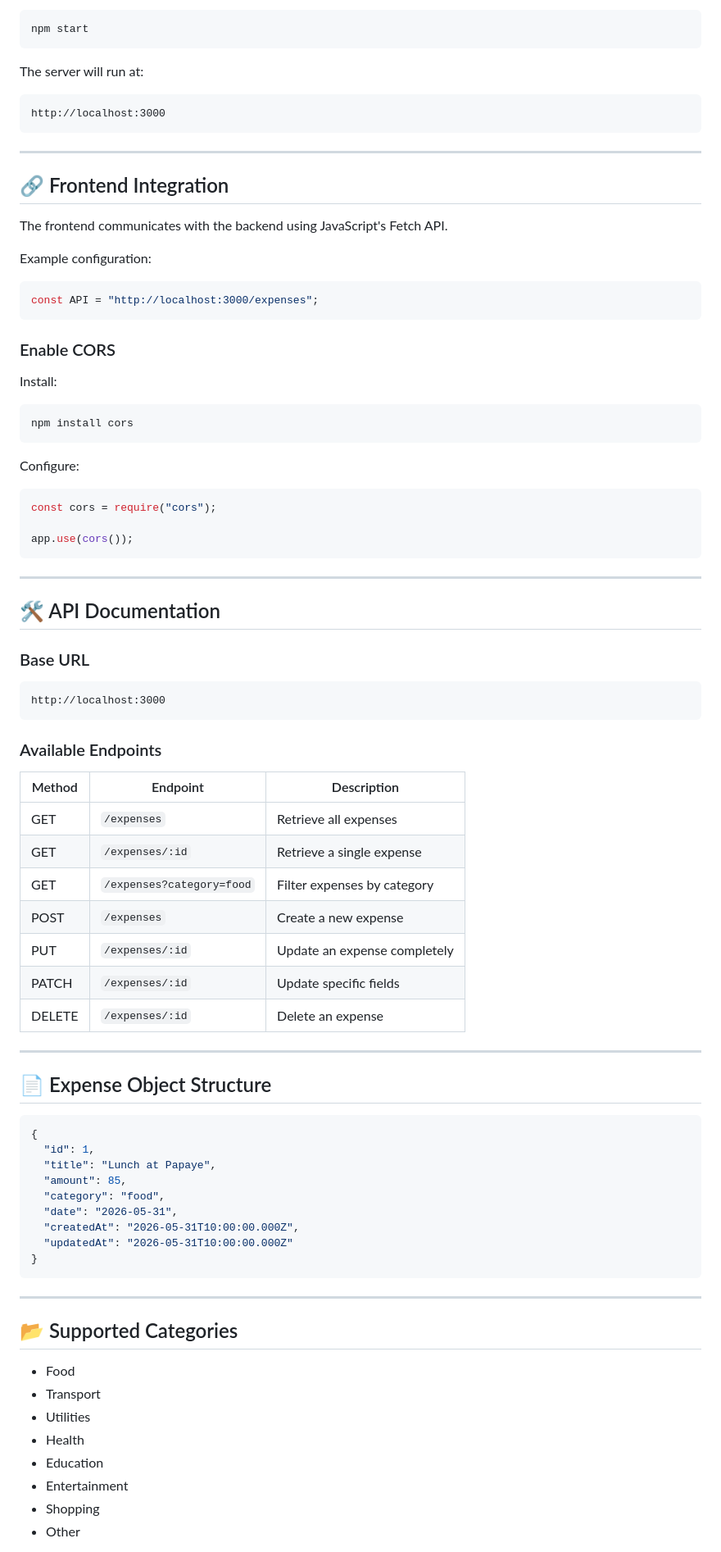
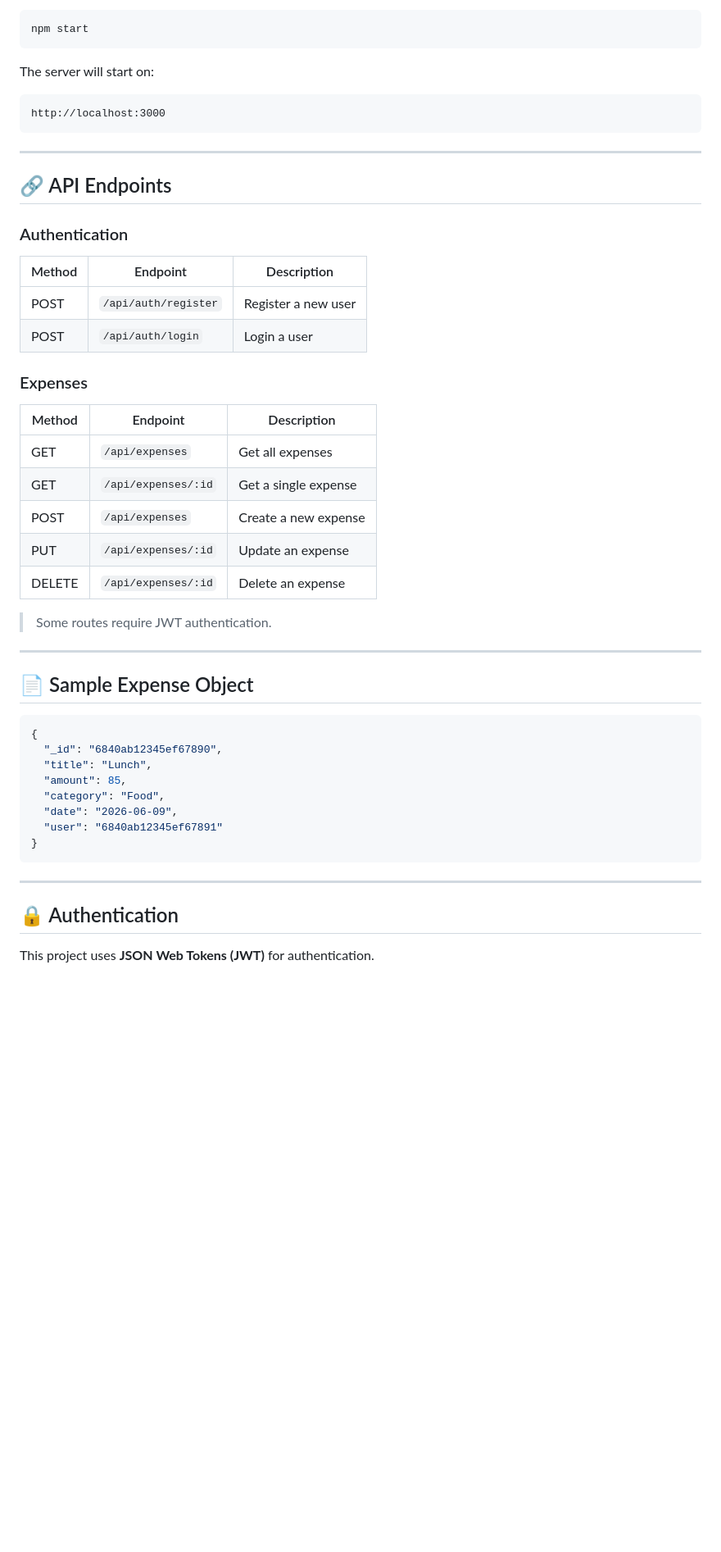
Before and after one commit to wnunakpor001/expense-tracker-api, a Markdown page: README.md, the part around one of its changes. Shown at 82% size. Rendered like a GitHub page; blank space fills up the shorter version.

````diff
--- a/README.md
+++ b/README.md
@@ -106,7 +156,7 @@ Production mode:
 npm start
 ```
 
-The server will run at:
+The server will start on:
 
 ```text
 http://localhost:3000
@@ -114,80 +164,45 @@ http://localhost:3000
 
 ---
 
-## 🔗 Frontend Integration
+## 🔗 API Endpoints
 
-The frontend communicates with the backend using JavaScript's Fetch API.
+### Authentication
 
-Example configuration:
+| Method | Endpoint             | Description         |
+| ------ | -------------------- | ------------------- |
+| POST   | `/api/auth/register` | Register a new user |
+| POST   | `/api/auth/login`    | Login a user        |
 
-```javascript
-const API = "http://localhost:3000/expenses";
-```
+### Expenses
 
-### Enable CORS
+| Method | Endpoint            | Description          |
+| ------ | ------------------- | -------------------- |
+| GET    | `/api/expenses`     | Get all expenses     |
+| GET    | `/api/expenses/:id` | Get a single expense |
+| POST   | `/api/expenses`     | Create a new expense |
+| PUT    | `/api/expenses/:id` | Update an expense    |
+| DELETE | `/api/expenses/:id` | Delete an expense    |
 
-Install:
-
-```bash
-npm install cors
-```
-
-Configure:
-
-```javascript
-const cors = require("cors");
-
-app.use(cors());
-```
+> Some routes require JWT authentication.
 
 ---
 
-## 🛠️ API Documentation
-
-### Base URL
-
-```text
-http://localhost:3000
-```
-
-### Available Endpoints
-
-| Method | Endpoint                  | Description                  |
-| ------ | ------------------------- | ---------------------------- |
-| GET    | `/expenses`               | Retrieve all expenses        |
-| GET    | `/expenses/:id`           | Retrieve a single expense    |
-| GET    | `/expenses?category=food` | Filter expenses by category  |
-| POST   | `/expenses`               | Create a new expense         |
-| PUT    | `/expenses/:id`           | Update an expense completely |
-| PATCH  | `/expenses/:id`           | Update specific fields       |
-| DELETE | `/expenses/:id`           | Delete an expense            |
-
----
-
-## 📄 Expense Object Structure
+## 📄 Sample Expense Object
 
 ```json
 {
-  "id": 1,
-  "title": "Lunch at Papaye",
+  "_id": "6840ab12345ef67890",
+  "title": "Lunch",
   "amount": 85,
-  "category": "food",
-  "date": "2026-05-31",
-  "createdAt": "2026-05-31T10:00:00.000Z",
-  "updatedAt": "2026-05-31T10:00:00.000Z"
+  "category": "Food",
+  "date": "2026-06-09",
+  "user": "6840ab12345ef67891"
 }
 ```
 
 ---
 
-## 📂 Supported Categories
+## 🔒 Authentication
 
-* Food
-* Transport
-* Utilities
-* Health
-* Education
-* Entertainment
-* Shopping
-* Other
+This project uses **JSON Web Tokens (JWT)** for authentication.
 
````
Also changed, not shown: other parts of README.md (+155 -140 lines).
